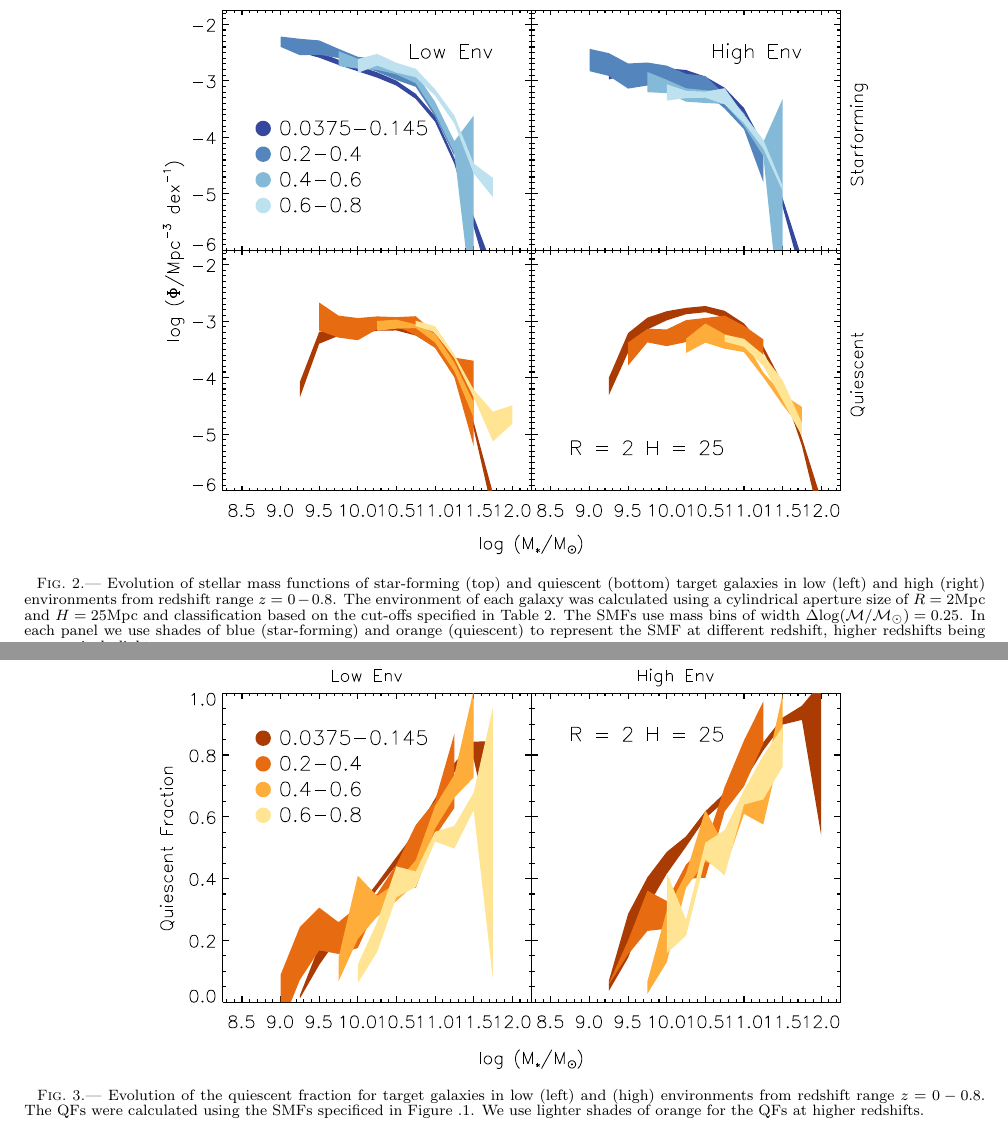
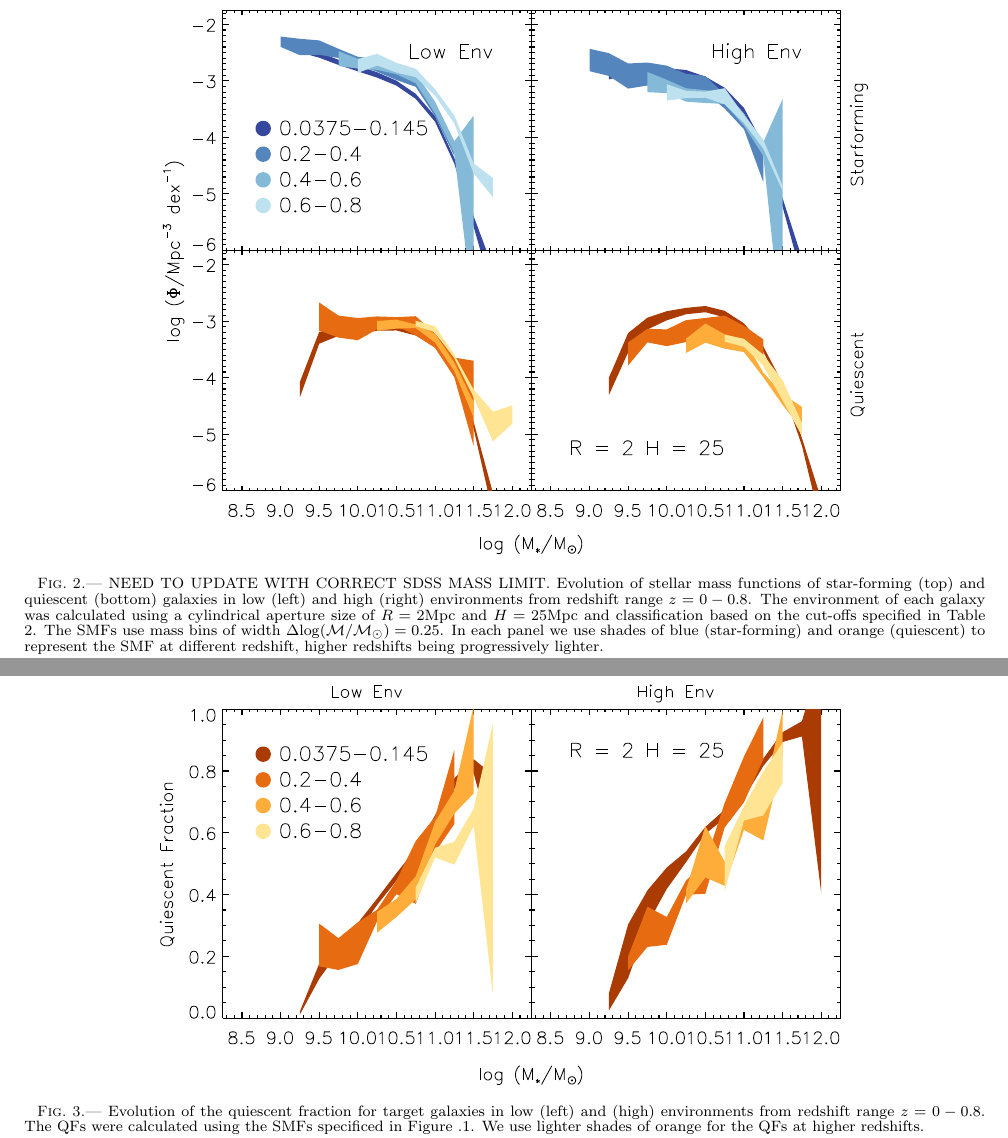
Before and after one commit to changhoonhahn/tex, a LaTeX document (qfenv_paper/qf_environment.tex): two parts of pages 5 and 6 of 10, joined at a grey line, cut so that both start at the same text. Compiled offline with pdfLaTeX.

Commit message:
clashing?

```diff
--- a/qfenv_paper/qf_environment.tex
+++ b/qfenv_paper/qf_environment.tex
@@ -276,7 +276,7 @@ If the target galaxy SFR and stellar mass place the galaxy above Equation \ref{e
     \leavevmode
      \label{fig:smf}
      \epsfig{file=fig_smf_cylr2h25_thresh75_bin0_25.eps,height=0.75\textwidth,angle=90}
-     \caption{Evolution of stellar mass functions of star-forming (top) and quiescent (bottom) target galaxies in
+     \caption{NEED TO UPDATE WITH CORRECT SDSS MASS LIMIT. Evolution of stellar mass functions of star-forming (top) and quiescent (bottom) galaxies in
 low (left) and high (right) environments from redshift range $z=0-0.8$. The environment of each galaxy
 was calculated using a cylindrical aperture size of $R=2\rm{Mpc}$ and $H=25\rm{Mpc}$ and
 classification based on the cut-offs specified in Table \ref{tab:aperture}. The SMFs use mass bins of
@@ -391,7 +391,7 @@ More specific details for the dense and sparse environment cut-offs the various
     \begin{center}
         \leavevmode
         \label{fig:smf}
-        \epsfig{file=fig_qf_cylr2h25_thresh75_bin0_25.eps,height=0.75\textwidth,angle=90}
+        \epsfig{file=fig_qf_cylr2h25_thresh75_bin0_25_primuszerr.eps,height=0.75\textwidth,angle=90}
         \caption{Evolution of the quiescent fraction for target galaxies in low (left) and (high) environments
 from redshift range $z=0-0.8$. The QFs were calculated using the SMFs specificed in Figure \ref{fig:smf}. We use
 lighter shades of orange for the QFs at higher redshifts.}
```
Also changed, not shown: qfenv_paper/fig_qf_cylr2h25_thresh75_bin0_25_primuszerr.eps (added), qfenv_paper/fig_qffit_cylr2h25_thresh75_bin0_25_fidmass10_5_fixedslope_primuszerr.eps (added), qfenv_paper/qf_environment.pdf, qfenv_paper/qf_environment.tex (2 more changed lines), 5 other files.
